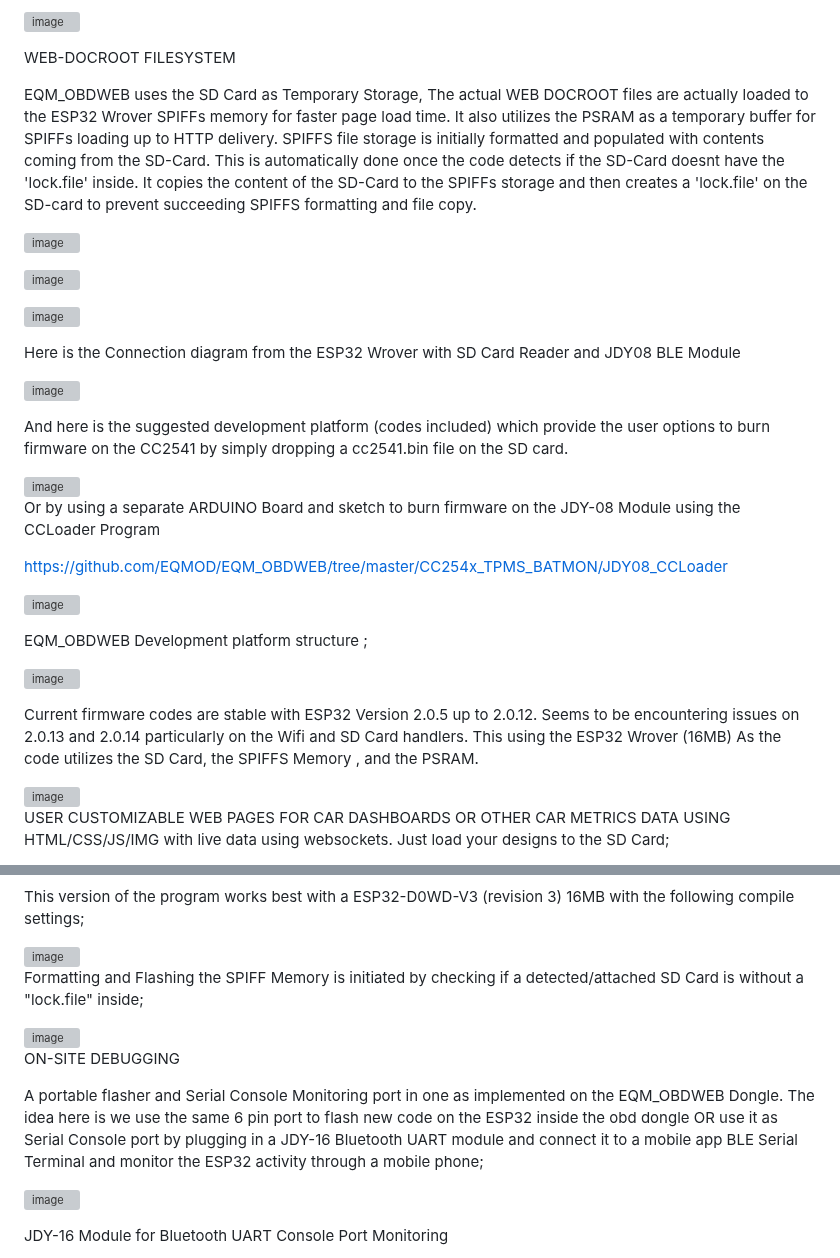
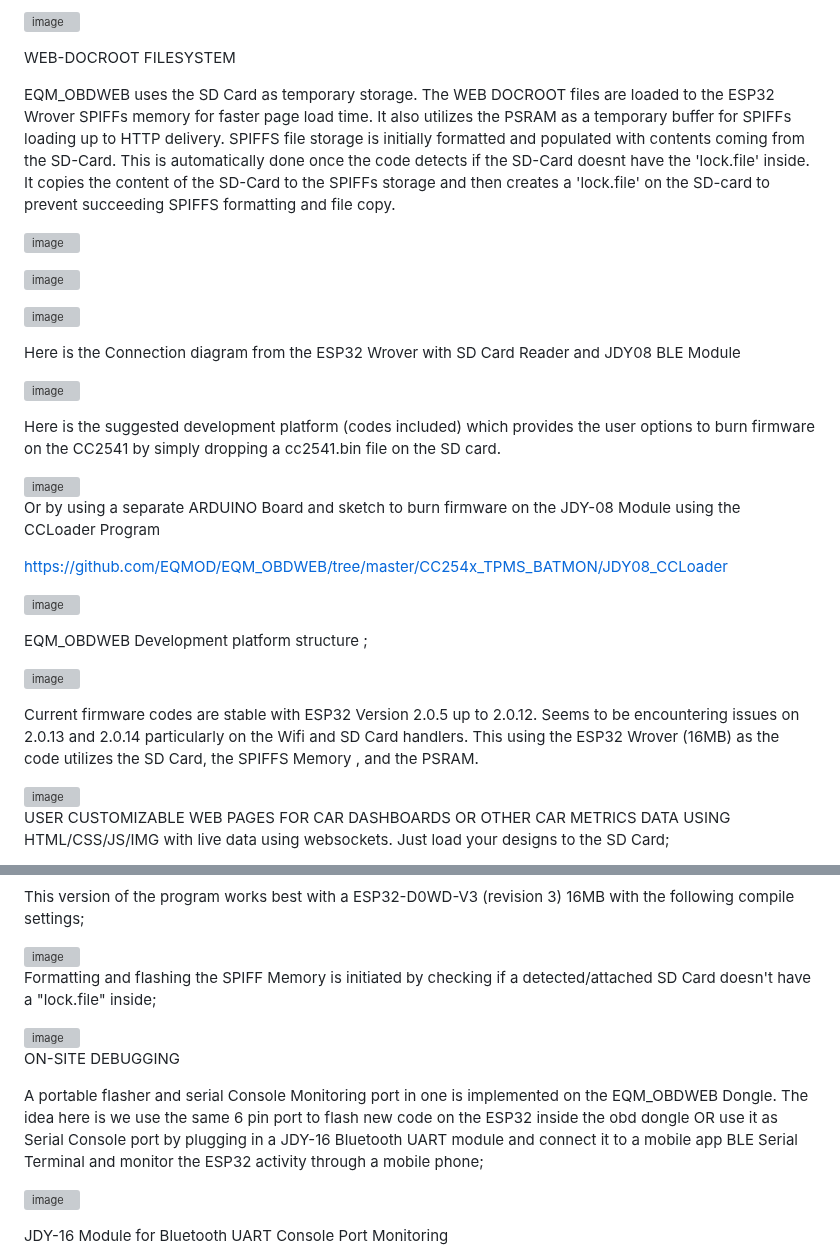
Before and after one commit to EQMOD/EQM_OBDWEB, a Markdown page: README.md, 2 parts joined by grey strips. Rendered like a GitHub page; grey boxes are pictures that could not be loaded.

```diff
--- a/README.md
+++ b/README.md
@@ -28,7 +28,7 @@ The same BLE module can be loaded with a UART-BLE for ELM327 AT command compatib
 
 WEB-DOCROOT FILESYSTEM
 
-EQM_OBDWEB uses the SD Card as Temporary Storage, The actual WEB DOCROOT files are actually loaded to the ESP32 Wrover SPIFFs memory for faster page load time. It also utilizes the PSRAM as a temporary buffer for SPIFFs loading up to HTTP delivery. SPIFFS file storage is initially formatted and populated with contents coming from the SD-Card. This is automatically done once the code detects if the SD-Card doesnt have the 'lock.file' inside. It copies the content of the SD-Card to the SPIFFs storage and
+EQM_OBDWEB uses the SD Card as temporary storage. The WEB DOCROOT files are loaded to the ESP32 Wrover SPIFFs memory for faster page load time. It also utilizes the PSRAM as a temporary buffer for SPIFFs loading up to HTTP delivery. SPIFFS file storage is initially formatted and populated with contents coming from the SD-Card. This is automatically done once the code detects if the SD-Card doesnt have the 'lock.file' inside. It copies the content of the SD-Card to the SPIFFs storage and
 then creates a 'lock.file' on the SD-card to prevent succeeding SPIFFS formatting and file copy.
 
 
@@ -44,7 +44,7 @@ Here is the Connection diagram from the ESP32 Wrover with SD Card Reader and JDY
 
 ![image](https://github.com/EQMOD/EQM_OBDWEB/assets/29789200/64a7ada1-9e7a-4788-9aba-bed030aca00d)
 
-And here is the suggested development platform (codes included) which provide the user options to burn firmware on the CC2541 by simply dropping a cc2541.bin file on the SD card.
+Here is the suggested development platform (codes included) which provides the user options to burn firmware on the CC2541 by simply dropping a cc2541.bin file on the SD card.
 
 <img width="897" alt="image" src="https://github.com/EQMOD/EQM_OBDWEB/assets/29789200/714c41b0-87a3-4769-ac86-8fdbf50bd103">
 
@@ -63,7 +63,7 @@ EQM_OBDWEB Development platform structure ;
 ![image](https://github.com/EQMOD/EQM_OBDWEB/assets/29789200/5004d103-8bce-4605-83f4-3de82ef758c6)
 
 Current firmware codes are stable with ESP32 Version 2.0.5 up to 2.0.12. Seems to be encountering issues on 2.0.13 and 2.0.14 particularly on the Wifi and
-SD Card handlers. This using the ESP32 Wrover (16MB) As the code utilizes the SD Card, the SPIFFS Memory , and the PSRAM.
+SD Card handlers. This using the ESP32 Wrover (16MB) as the code utilizes the SD Card, the SPIFFS Memory , and the PSRAM.
 
 <img width="957" alt="image" src="https://github.com/EQMOD/EQM_OBDWEB/assets/29789200/55d90e89-64c3-4814-b38f-ec89a1f38a46">
 
@@ -141,7 +141,7 @@ with the following compile settings;
 
 <img width="960" alt="image" src="https://github.com/EQMOD/EQM_OBDWEB/assets/29789200/d99bd190-b4f2-46fa-9959-13d611277ca3">
 
-Formatting and Flashing the SPIFF Memory is initiated by checking if a detected/attached SD Card is without a "lock.file" inside;
+Formatting and flashing the SPIFF Memory is initiated by checking if a detected/attached SD Card doesn't have a "lock.file" inside;
 
 <img width="1920" alt="image" src="https://github.com/EQMOD/EQM_OBDWEB/assets/29789200/af0fd553-99ad-45f9-a32c-b54a19f7b46d">
 
@@ -149,7 +149,7 @@ Formatting and Flashing the SPIFF Memory is initiated by checking if a detected/
 
 ON-SITE DEBUGGING
 
-A portable flasher and Serial Console Monitoring port in one as implemented on the EQM_OBDWEB Dongle. The idea here is we use the same 6 pin port to flash new code on the ESP32 inside the obd  dongle OR use it as Serial Console port by plugging in a JDY-16 Bluetooth UART module and connect it to a mobile app BLE Serial Terminal  and monitor the ESP32 activity through a mobile phone;
+A portable flasher and serial Console Monitoring port in one is implemented on the EQM_OBDWEB Dongle. The idea here is we use the same 6 pin port to flash new code on the ESP32 inside the obd  dongle OR use it as Serial Console port by plugging in a JDY-16 Bluetooth UART module and connect it to a mobile app BLE Serial Terminal  and monitor the ESP32 activity through a mobile phone;
 
 ![image](https://github.com/EQMOD/EQM_OBDWEB/assets/29789200/fd193d7f-0f1a-49eb-bc8a-70d599164461)
 
```
Also changed, not shown: other parts of README.md (+1 -1 lines).
